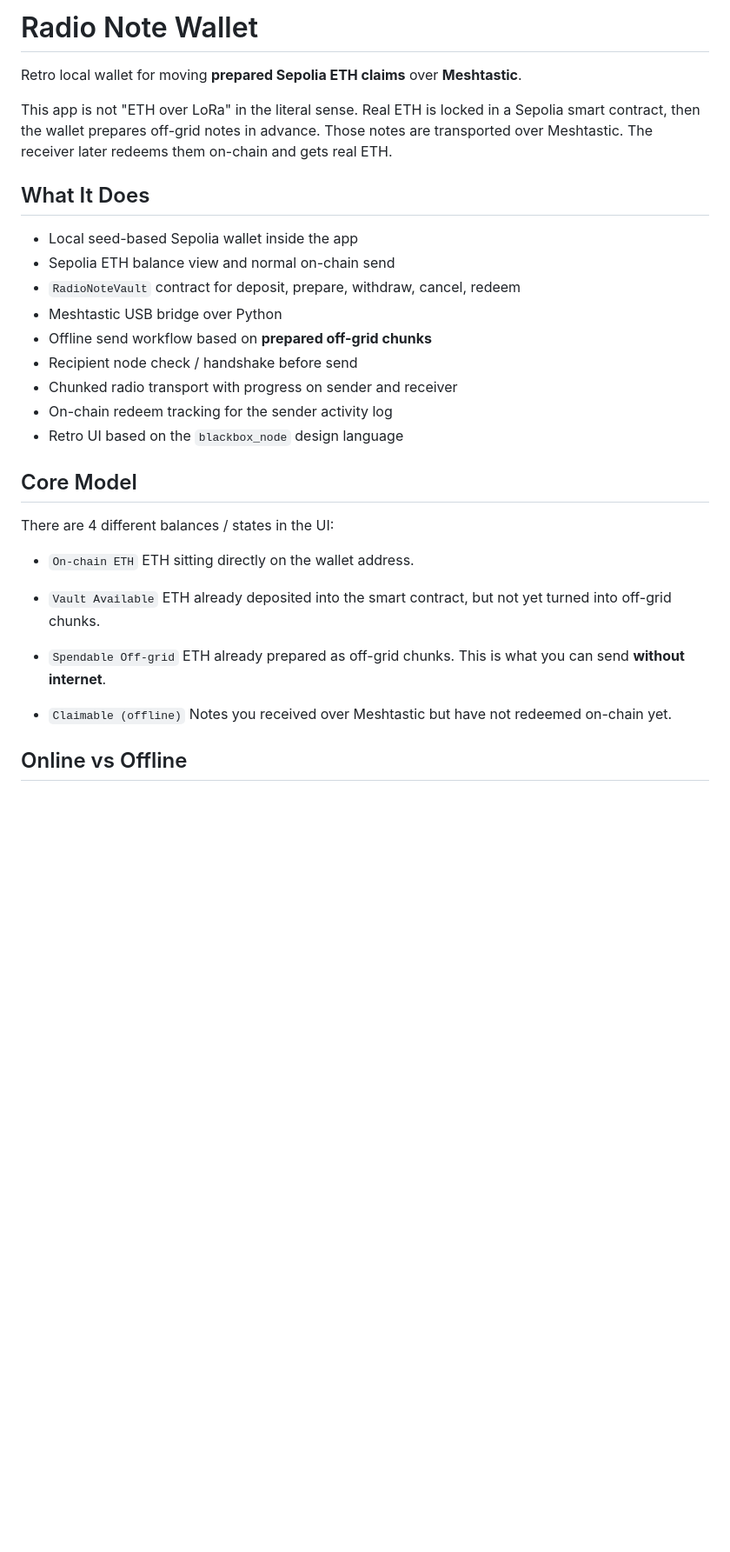
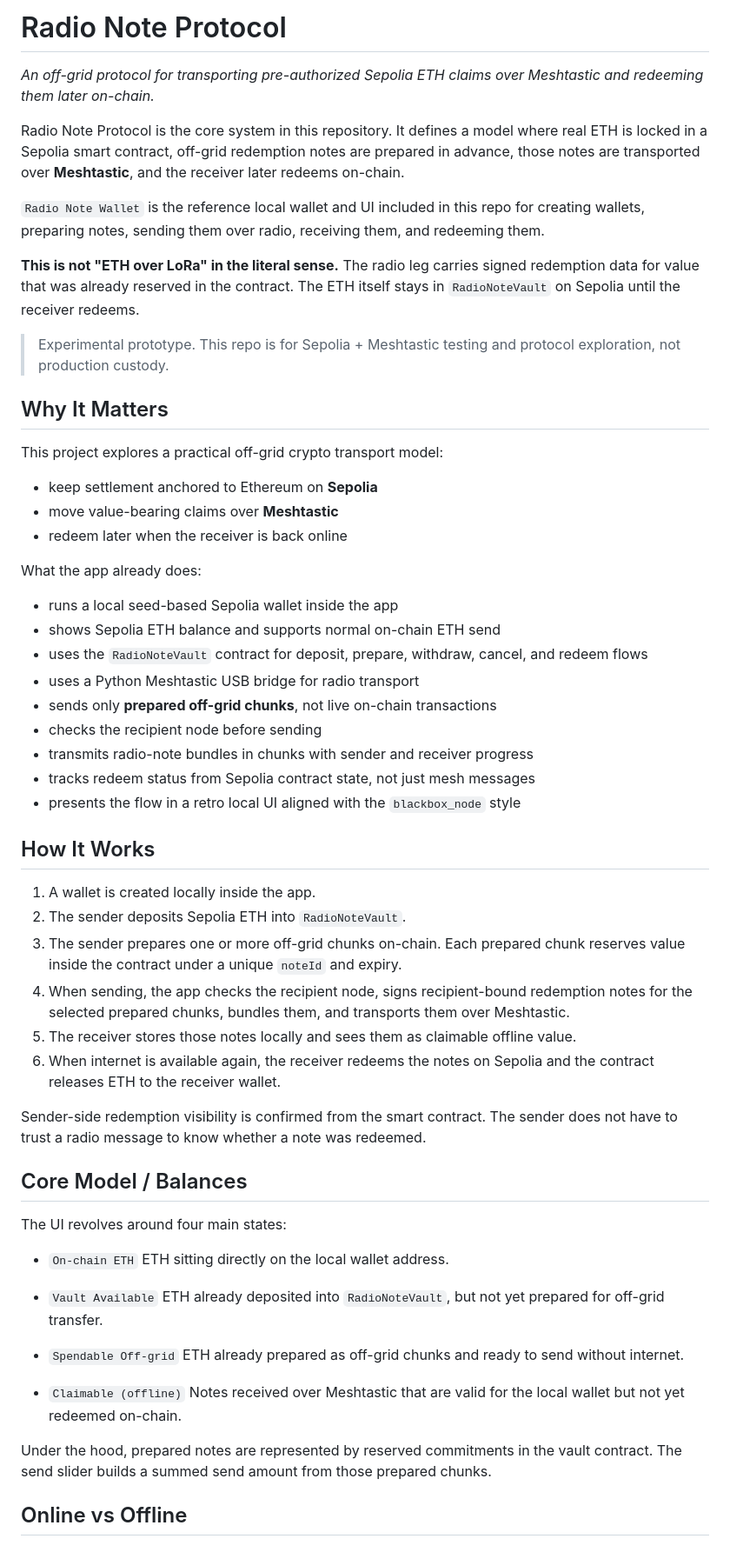
Before and after one commit to wadadawadada/Radio-Note-Protocol, a Markdown page: README.md, the part around one of its changes. Shown at 87% size. Drawn GitHub-style; blank space fills up the shorter version.

```diff
--- a/README.md
+++ b/README.md
@@ -1,36 +1,63 @@
-# Radio Note Wallet
+# Radio Note Protocol
 
-Retro local wallet for moving **prepared Sepolia ETH claims** over **Meshtastic**.
+*An off-grid protocol for transporting pre-authorized Sepolia ETH claims over Meshtastic and redeeming them later on-chain.*
 
-This app is not "ETH over LoRa" in the literal sense. Real ETH is locked in a Sepolia smart contract, then the wallet prepares off-grid notes in advance. Those notes are transported over Meshtastic. The receiver later redeems them on-chain and gets real ETH.
+Radio Note Protocol is the core system in this repository. It defines a model where real ETH is locked in a Sepolia smart contract, off-grid redemption notes are prepared in advance, those notes are transported over **Meshtastic**, and the receiver later redeems on-chain.
 
-## What It Does
+`Radio Note Wallet` is the reference local wallet and UI included in this repo for creating wallets, preparing notes, sending them over radio, receiving them, and redeeming them.
 
-- Local seed-based Sepolia wallet inside the app
-- Sepolia ETH balance view and normal on-chain send
-- `RadioNoteVault` contract for deposit, prepare, withdraw, cancel, redeem
-- Meshtastic USB bridge over Python
-- Offline send workflow based on **prepared off-grid chunks**
-- Recipient node check / handshake before send
-- Chunked radio transport with progress on sender and receiver
-- On-chain redeem tracking for the sender activity log
-- Retro UI based on the `blackbox_node` design language
+**This is not "ETH over LoRa" in the literal sense.** The radio leg carries signed redemption data for value that was already reserved in the contract. The ETH itself stays in `RadioNoteVault` on Sepolia until the receiver redeems.
 
-## Core Model
+> Experimental prototype. This repo is for Sepolia + Meshtastic testing and protocol exploration, not production custody.
 
-There are 4 different balances / states in the UI:
+## Why It Matters
+
+This project explores a practical off-grid crypto transport model:
+
+- keep settlement anchored to Ethereum on **Sepolia**
+- move value-bearing claims over **Meshtastic**
+- redeem later when the receiver is back online
+
+What the app already does:
+
+- runs a local seed-based Sepolia wallet inside the app
+- shows Sepolia ETH balance and supports normal on-chain ETH send
+- uses the `RadioNoteVault` contract for deposit, prepare, withdraw, cancel, and redeem flows
+- uses a Python Meshtastic USB bridge for radio transport
+- sends only **prepared off-grid chunks**, not live on-chain transactions
+- checks the recipient node before sending
+- transmits radio-note bundles in chunks with sender and receiver progress
+- tracks redeem status from Sepolia contract state, not just mesh messages
+- presents the flow in a retro local UI aligned with the `blackbox_node` style
+
+## How It Works
+
+1. A wallet is created locally inside the app.
+2. The sender deposits Sepolia ETH into `RadioNoteVault`.
+3. The sender prepares one or more off-grid chunks on-chain. Each prepared chunk reserves value inside the contract under a unique `noteId` and expiry.
+4. When sending, the app checks the recipient node, signs recipient-bound redemption notes for the selected prepared chunks, bundles them, and transports them over Meshtastic.
+5. The receiver stores those notes locally and sees them as claimable offline value.
+6. When internet is available again, the receiver redeems the notes on Sepolia and the contract releases ETH to the receiver wallet.
+
+Sender-side redemption visibility is confirmed from the smart contract. The sender does not have to trust a radio message to know whether a note was redeemed.
+
+## Core Model / Balances
+
+The UI revolves around four main states:
 
 - `On-chain ETH`
-  ETH sitting directly on the wallet address.
+  ETH sitting directly on the local wallet address.
 
 - `Vault Available`
-  ETH already deposited into the smart contract, but not yet turned into off-grid chunks.
+  ETH already deposited into `RadioNoteVault`, but not yet prepared for off-grid transfer.
 
 - `Spendable Off-grid`
-  ETH already prepared as off-grid chunks. This is what you can send **without internet**.
+  ETH already prepared as off-grid chunks and ready to send without internet.
 
 - `Claimable (offline)`
-  Notes you received over Meshtastic but have not redeemed on-chain yet.
+  Notes received over Meshtastic that are valid for the local wallet but not yet redeemed on-chain.
+
+Under the hood, prepared notes are represented by reserved commitments in the vault contract. The send slider builds a summed send amount from those prepared chunks.
 
 ## Online vs Offline
 
```
Also changed, not shown: other parts of README.md (+206 -172 lines).
